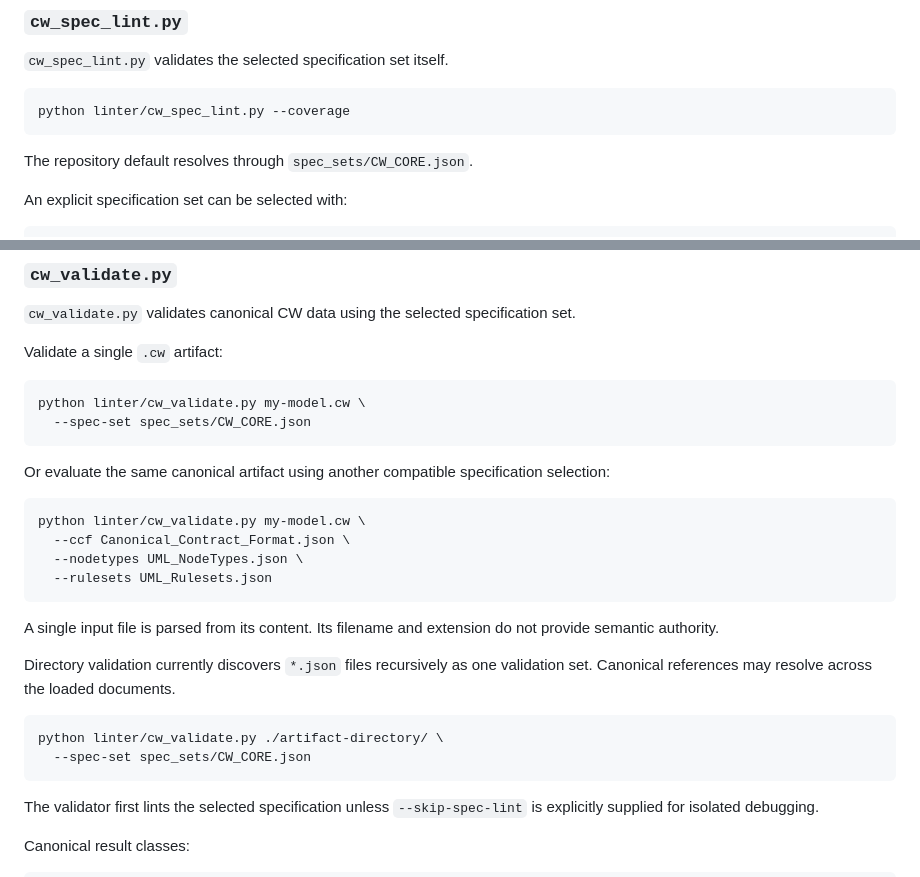
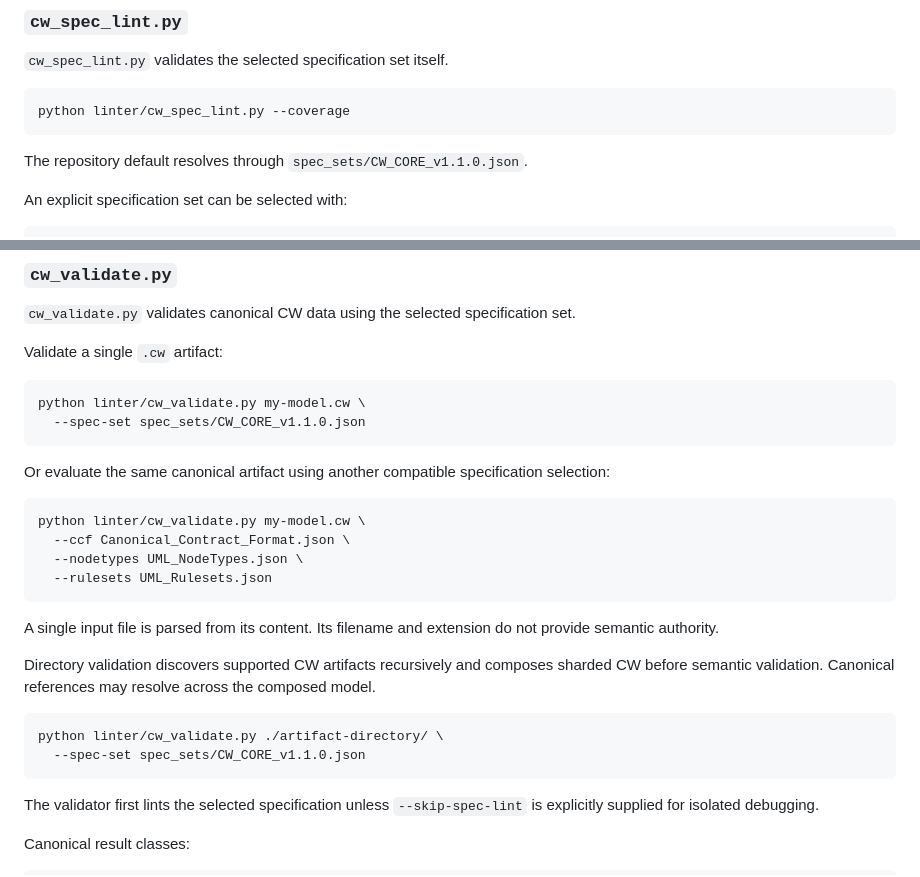
Before and after one commit to Th3Hypn0tist/CW, a Markdown page: README.md, 2 parts joined by grey strips. Drawn GitHub-style.

````diff
--- a/README.md
+++ b/README.md
@@ -301,7 +339,7 @@ CW ships with two separate validation tools under [`linter/`](linter/).
 python linter/cw_spec_lint.py --coverage
 ```
 
-The repository default resolves through `spec_sets/CW_CORE.json`.
+The repository default resolves through `spec_sets/CW_CORE_v1.1.0.json`.
 
 An explicit specification set can be selected with:
 
@@ -336,7 +374,7 @@ Validate a single `.cw` artifact:
 
 ```bash
 python linter/cw_validate.py my-model.cw \
-  --spec-set spec_sets/CW_CORE.json
+  --spec-set spec_sets/CW_CORE_v1.1.0.json
 ```
 
 Or evaluate the same canonical artifact using another compatible specification selection:
@@ -350,11 +388,11 @@ python linter/cw_validate.py my-model.cw \
 
 A single input file is parsed from its content. Its filename and extension do not provide semantic authority.
 
-Directory validation currently discovers `*.json` files recursively as one validation set. Canonical references may resolve across the loaded documents.
+Directory validation discovers supported CW artifacts recursively and composes sharded CW before semantic validation. Canonical references may resolve across the composed model.
 
 ```bash
 python linter/cw_validate.py ./artifact-directory/ \
-  --spec-set spec_sets/CW_CORE.json
+  --spec-set spec_sets/CW_CORE_v1.1.0.json
 ```
 
 The validator first lints the selected specification unless `--skip-spec-lint` is explicitly supplied for isolated debugging.
````
Also changed, not shown: other parts of README.md (+42 -4 lines).
